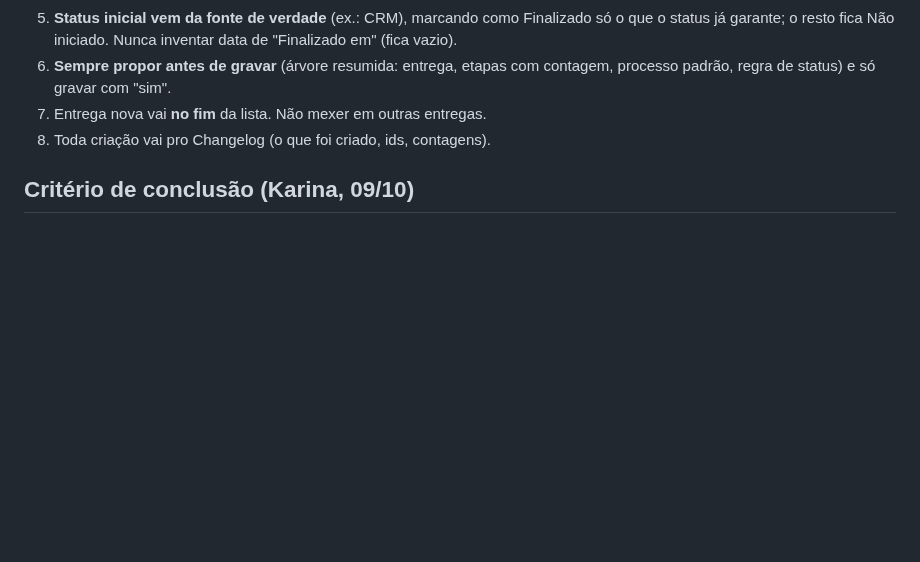
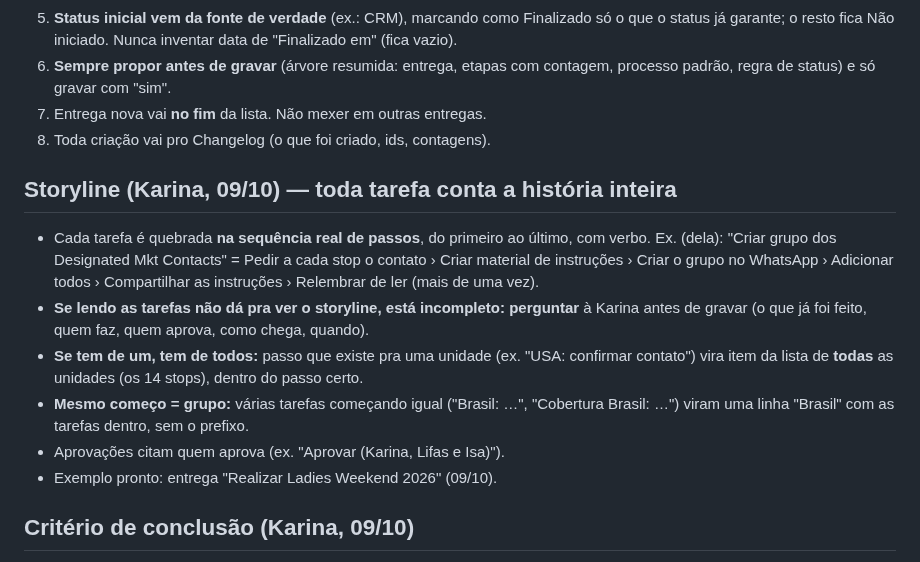
Before and after one commit to karinabupp/wpf, a Markdown page: worker/instrucoes/organizacao-projetos.md, the part around the change. Drawn GitHub-style; blank space fills up the shorter version.

```diff
--- a/worker/instrucoes/organizacao-projetos.md
+++ b/worker/instrucoes/organizacao-projetos.md
@@ -39,6 +39,25 @@ quando precisar; o modelo não os usa.
 7. Entrega nova vai **no fim** da lista. Não mexer em outras entregas.
 8. Toda criação vai pro Changelog (o que foi criado, ids, contagens).
 
+## Storyline (Karina, 09/10) — toda tarefa conta a história inteira
+
+- Cada tarefa é quebrada **na sequência real de passos**, do primeiro ao
+  último, com verbo. Ex. (dela): "Criar grupo dos Designated Mkt Contacts" =
+  Pedir a cada stop o contato › Criar material de instruções › Criar o grupo
+  no WhatsApp › Adicionar todos › Compartilhar as instruções › Relembrar de
+  ler (mais de uma vez).
+- **Se lendo as tarefas não dá pra ver o storyline, está incompleto:
+  perguntar** à Karina antes de gravar (o que já foi feito, quem faz, quem
+  aprova, como chega, quando).
+- **Se tem de um, tem de todos:** passo que existe pra uma unidade (ex. "USA:
+  confirmar contato") vira item da lista de **todas** as unidades (os 14
+  stops), dentro do passo certo.
+- **Mesmo começo = grupo:** várias tarefas começando igual ("Brasil: …",
+  "Cobertura Brasil: …") viram uma linha "Brasil" com as tarefas dentro, sem
+  o prefixo.
+- Aprovações citam quem aprova (ex. "Aprovar (Karina, Lifas e Isa)").
+- Exemplo pronto: entrega "Realizar Ladies Weekend 2026" (09/10).
+
 ## Critério de conclusão (Karina, 09/10)
 
 - Ao criar ou revisar uma entrega, conferir se cada tópico do critério tem
```
Also changed, not shown: claude/Changelog.md (+45 -0 lines), claude/Prox-Passos.md (+14 -0 lines).
